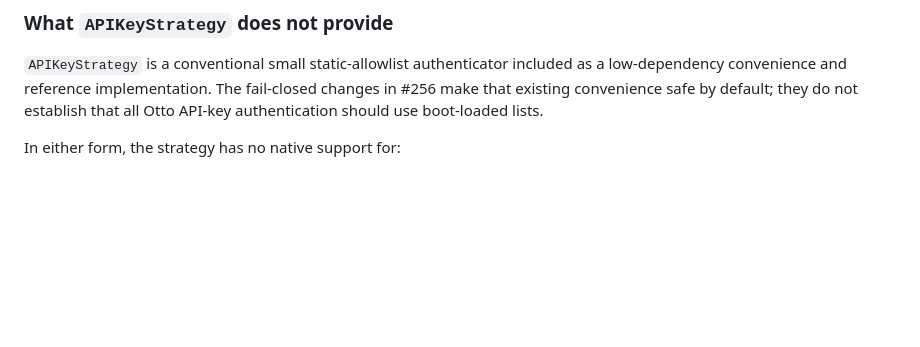
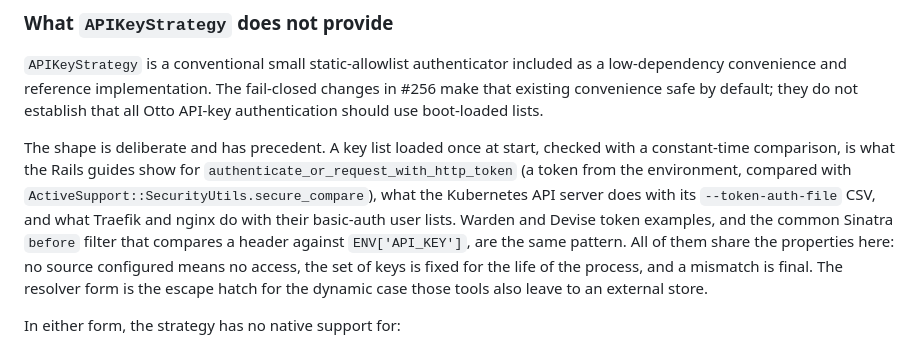
Before and after one commit to delano/otto, a Markdown page: docs/guides/authentication.md, the part around the change. Rendered like a GitHub page; blank space fills up the shorter version.

Commit message:
[#256] Cite prior art for the static key-list design in the auth guide

```diff
--- a/docs/guides/authentication.md
+++ b/docs/guides/authentication.md
@@ -126,6 +126,19 @@ included as a low-dependency convenience and reference implementation. The
 fail-closed changes in #256 make that existing convenience safe by default;
 they do not establish that all Otto API-key authentication should use
 boot-loaded lists.
+
+The shape is deliberate and has precedent. A key list loaded once at start,
+checked with a constant-time comparison, is what the Rails guides show for
+`authenticate_or_request_with_http_token` (a token from the environment,
+compared with `ActiveSupport::SecurityUtils.secure_compare`), what the
+Kubernetes API server does with its `--token-auth-file` CSV, and what Traefik
+and nginx do with their basic-auth user lists. Warden and Devise token
+examples, and the common Sinatra `before` filter that compares a header
+against `ENV['API_KEY']`, are the same pattern. All of them share the
+properties here: no source configured means no access, the set of keys is
+fixed for the life of the process, and a mismatch is final. The resolver form
+is the escape hatch for the dynamic case those tools also leave to an external
+store.
 
 In either form, the strategy has no native support for:
 
```
